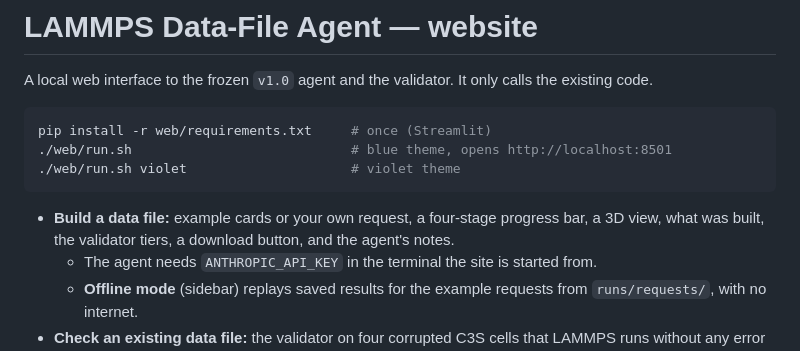
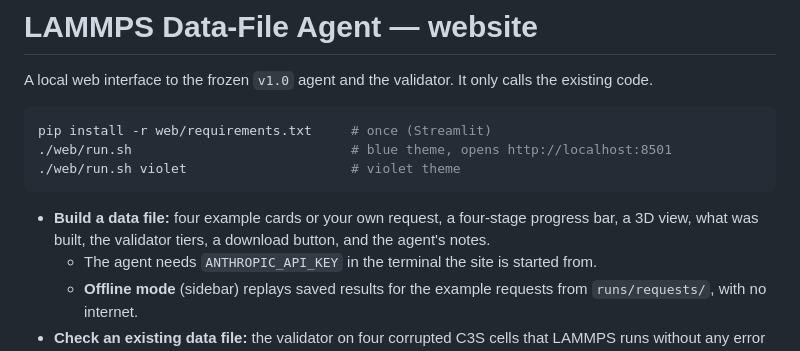
Before and after one commit to aneeshpreddy/lammps-agent, a Markdown page: web/README.md, the part around the change. GitHub-like rendering.

Commit message:
Website: drop the out-of-scope example card (declining still works for any request)
Co-Authored-By: Claude Opus 5.5 <noreply@anthropic.com>

````diff
--- a/web/README.md
+++ b/web/README.md
@@ -8,7 +8,7 @@ pip install -r web/requirements.txt     # once (Streamlit)
 ./web/run.sh violet                     # violet theme
 ```
 
-- **Build a data file:** example cards or your own request, a four-stage progress bar, a 3D view, what was built, the validator tiers, a download button, and the agent's notes.
+- **Build a data file:** four example cards or your own request, a four-stage progress bar, a 3D view, what was built, the validator tiers, a download button, and the agent's notes.
   - The agent needs `ANTHROPIC_API_KEY` in the terminal the site is started from.
   - **Offline mode** (sidebar) replays saved results for the example requests from `runs/requests/`, with no internet.
 - **Check an existing data file:** the validator on four corrupted C3S cells that LAMMPS runs without any error or warning, on the correct cell, or on an uploaded file. It shows LAMMPS on its own next to the validator.
````
Also changed, not shown: web/screenshots/declined.png (deleted), web/screenshots/home.png, 1 other file.
